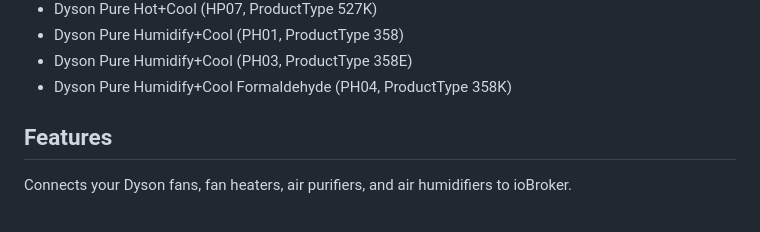
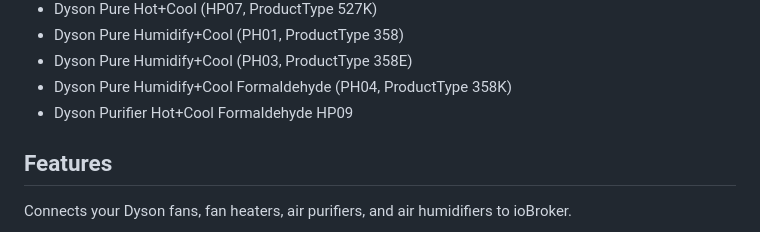
Before and after one commit to Grizzelbee/ioBroker.dysonairpurifier, a Markdown page: README.md, the part around the change. Rendered like a GitHub page.

Commit message:
Update README.md. Added another supported device

```diff
--- a/README.md
+++ b/README.md
@@ -36,6 +36,7 @@ Fan-Icon in Logo created by [Freepik](https://www.flaticon.com/de/autoren/freepi
 * Dyson Pure Humidify+Cool (PH01, ProductType 358)
 * Dyson Pure Humidify+Cool (PH03, ProductType 358E)
 * Dyson Pure Humidify+Cool Formaldehyde (PH04, ProductType 358K)
+* Dyson Purifier Hot+Cool Formaldehyde HP09
 
 ## Features
 Connects your Dyson fans, fan heaters, air purifiers, and air humidifiers to ioBroker.
```
